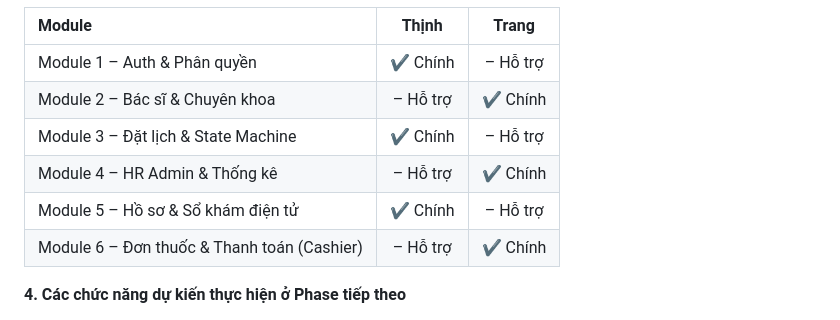
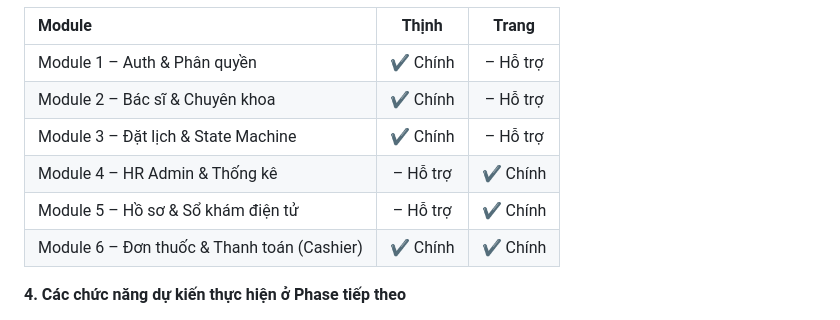
Before and after one commit to TruongTheHaiThinh/MedBook-Online-Medical-Appointment-Booking-System, a Markdown page: TruongTheHaiThinh_project-proposal.md, the part around the change. GitHub-like rendering.

```diff
--- a/TruongTheHaiThinh_project-proposal.md
+++ b/TruongTheHaiThinh_project-proposal.md
@@ -549,11 +549,11 @@ MedBook/                          ← GitHub repository root
 | **Module** | **Thịnh** | **Trang** |
 | :--- | :---: | :---: |
 | Module 1 – Auth & Phân quyền | ✔ Chính | – Hỗ trợ |
-| Module 2 – Bác sĩ & Chuyên khoa | – Hỗ trợ | ✔ Chính |
+| Module 2 – Bác sĩ & Chuyên khoa | ✔ Chính | – Hỗ trợ |
 | Module 3 – Đặt lịch & State Machine | ✔ Chính | – Hỗ trợ |
 | Module 4 – HR Admin & Thống kê | – Hỗ trợ | ✔ Chính |
-| Module 5 – Hồ sơ & Sổ khám điện tử | ✔ Chính | – Hỗ trợ |
-| Module 6 – Đơn thuốc & Thanh toán (Cashier) | – Hỗ trợ | ✔ Chính |
+| Module 5 – Hồ sơ & Sổ khám điện tử | – Hỗ trợ | ✔ Chính |
+| Module 6 – Đơn thuốc & Thanh toán (Cashier) | ✔ Chính | ✔ Chính |
 
 **4. Các chức năng dự kiến thực hiện ở Phase tiếp theo**
 - **Email nhắc lịch tự động:** Background job APScheduler quét và gửi email 24h trước ca khám.
```
